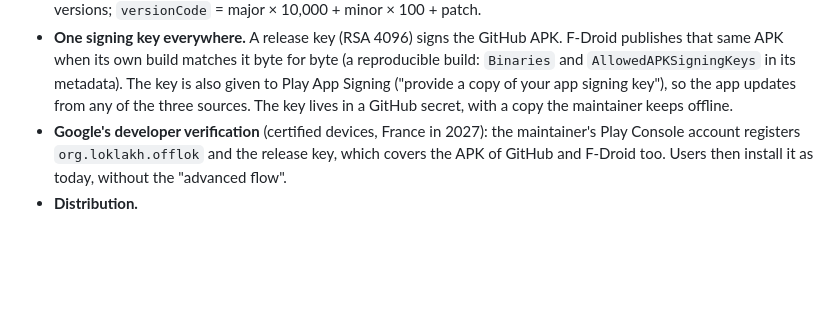
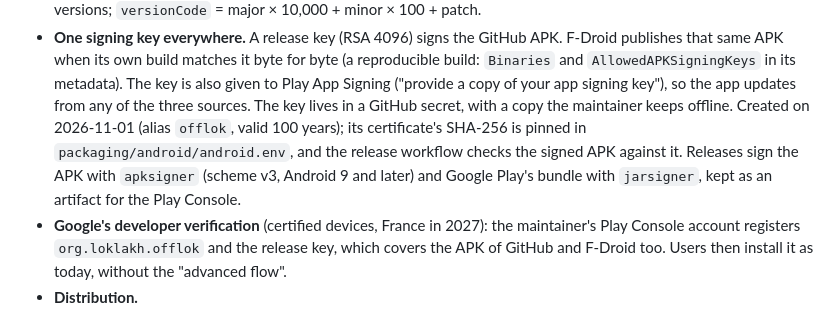
Before and after one commit to LokLakh-s/OffLok, a Markdown page: docs/PLAN.md, the part around the change. Drawn GitHub-style; blank space fills up the shorter version.

Commit message:
Plan: the Android release key and how releases sign with it

```diff
--- a/docs/PLAN.md
+++ b/docs/PLAN.md
@@ -381,6 +381,10 @@ that answers DNS for the whole phone does it through a **local VPN** (`VpnServic
   when its own build matches it byte for byte (a reproducible build: `Binaries` and `AllowedAPKSigningKeys` in its
   metadata). The key is also given to Play App Signing ("provide a copy of your app signing key"), so the app
   updates from any of the three sources. The key lives in a GitHub secret, with a copy the maintainer keeps offline.
+  Created on 2026-11-01 (alias `offlok`, valid 100 years); its certificate's SHA-256 is pinned in
+  `packaging/android/android.env`, and the release workflow checks the signed APK against it. Releases sign the APK
+  with `apksigner` (scheme v3, Android 9 and later) and Google Play's bundle with `jarsigner`, kept as an artifact
+  for the Play Console.
 - **Google's developer verification** (certified devices, France in 2027): the maintainer's Play Console account
   registers `org.loklakh.offlok` and the release key, which covers the APK of GitHub and F-Droid too. Users then
   install it as today, without the "advanced flow".
```
